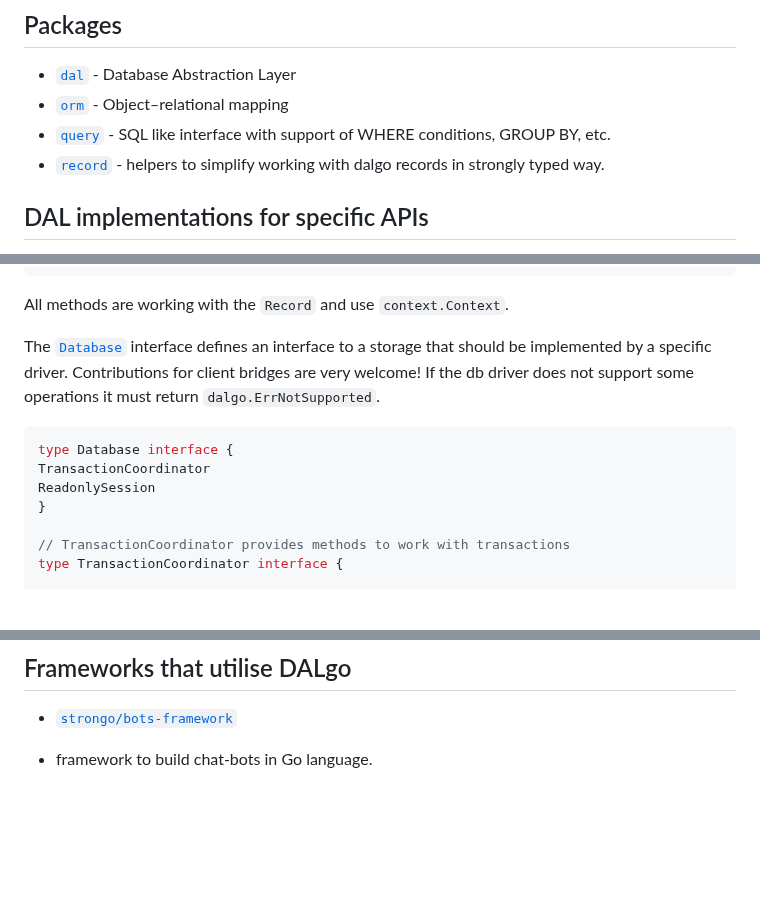
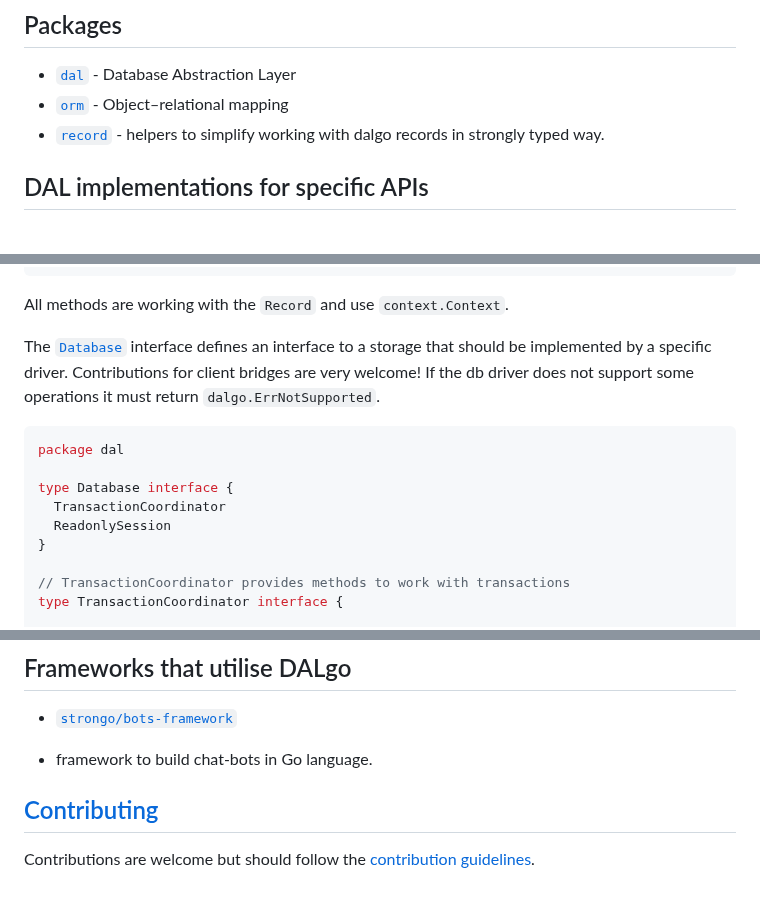
Before and after one commit to dal-go/dalgo, a Markdown page: README.md, 3 parts joined by grey strips. Rendered like a GitHub page; blank space fills up the shorter version.

````diff
--- a/README.md
+++ b/README.md
@@ -51,7 +51,6 @@ needs.
 
 - [`dal`](dal) - Database Abstraction Layer
 - [`orm`](orm) - Object–relational mapping
-- [`query`](query) - SQL like interface with support of WHERE conditions, GROUP BY, etc.
 - [`record`](record) - helpers to simplify working with dalgo records in strongly typed way.
 
 ## DAL implementations for specific APIs
@@ -110,9 +109,11 @@ driver. Contributions for client bridges are very welcome!
 If the db driver does not support some operations it must return `dalgo.ErrNotSupported`.
 
 ```go
+package dal
+
 type Database interface {
-TransactionCoordinator
-ReadonlySession
+  TransactionCoordinator
+  ReadonlySession
 }
 
 // TransactionCoordinator provides methods to work with transactions
@@ -179,3 +180,7 @@ specifics. This works well with other key-value storages as well. Also `dalgo` s
 * <a href="https://github.com/strongo/bots-framework">`strongo/bots-framework`</a>
 
 - framework to build chat-bots in Go language.
+
+## [Contributing](CONTRIBUTING.md)
+
+Contributions are welcome but should follow the [contribution guidelines](CONTRIBUTING.md).
````
Also changed, not shown: other parts of README.md (+1 -1 lines), CONTRIBUTING.md (added, +93 -0 lines).
